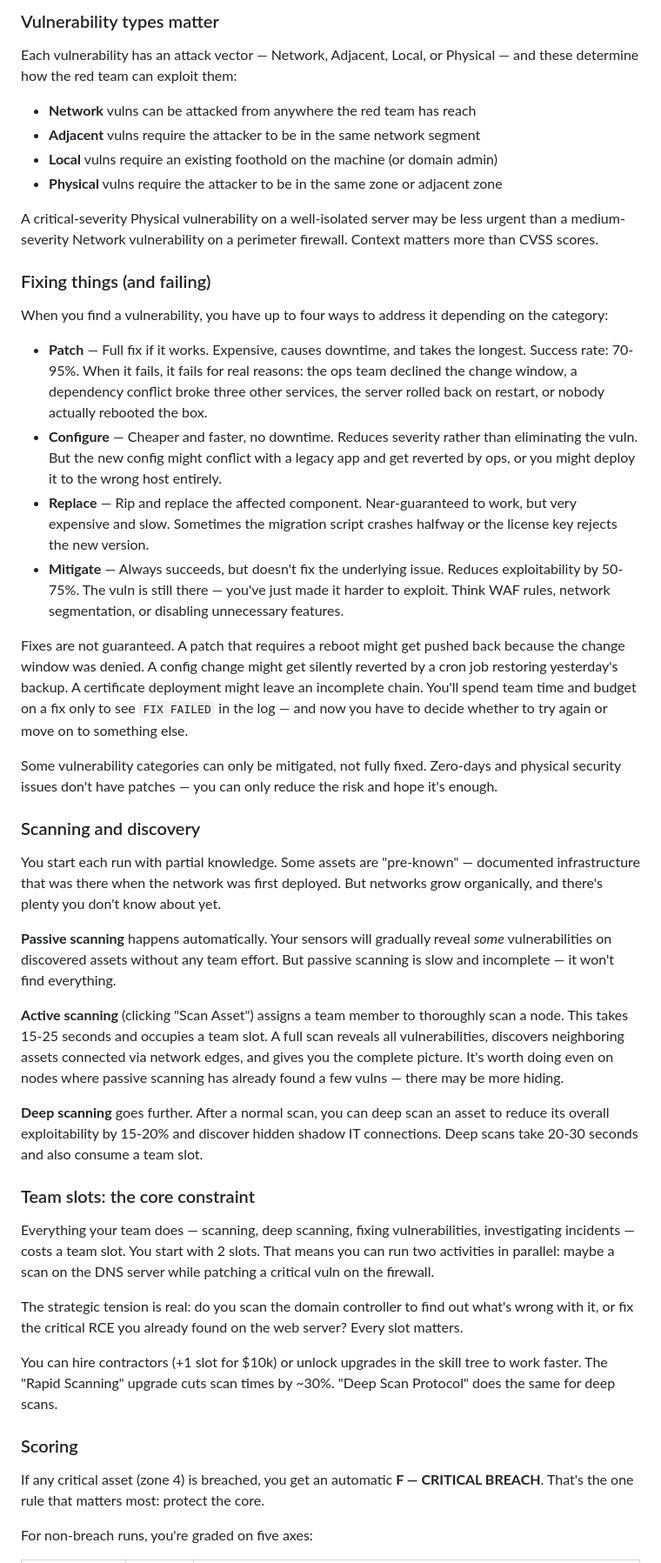
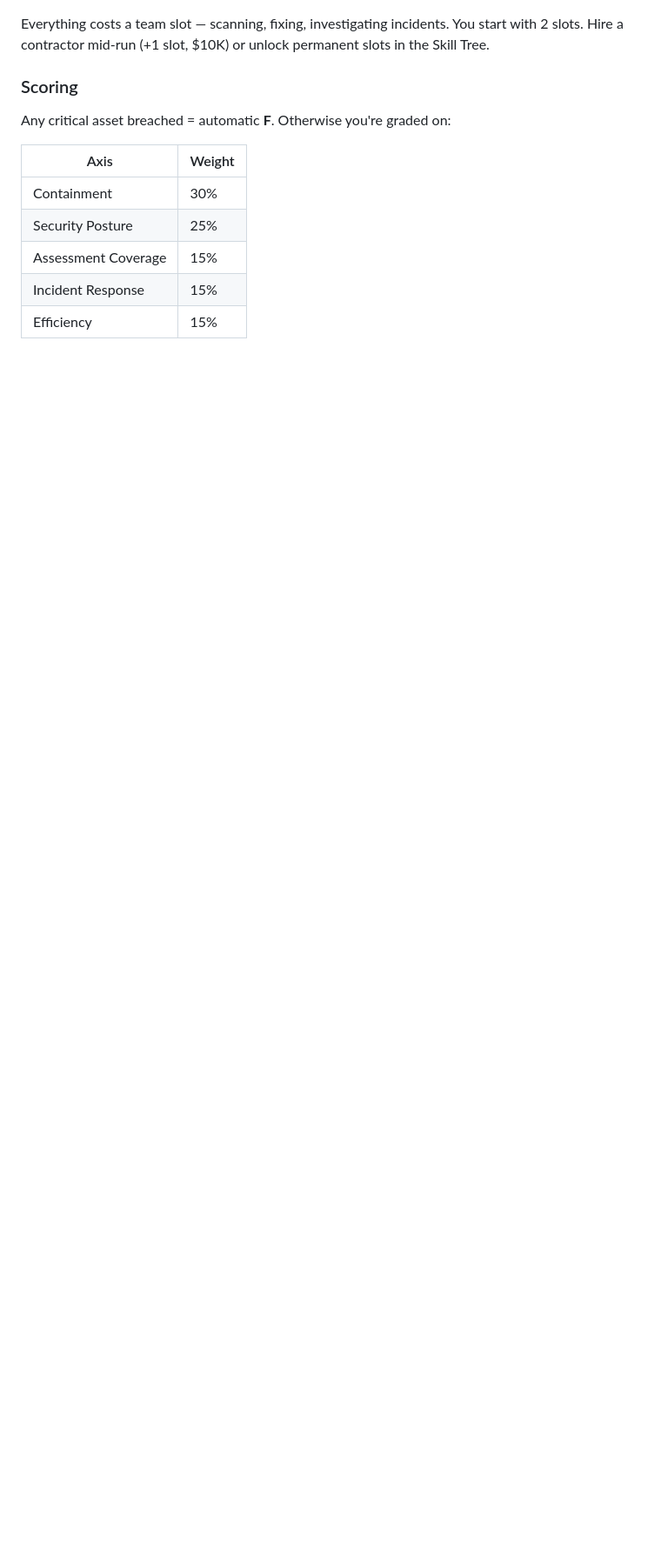
Before and after one commit to shandower-421/pumasecure, a Markdown page: README.md, the part around one of its changes. Shown at 87% size. Drawn GitHub-style; blank space fills up the shorter version.

```diff
--- a/README.md
+++ b/README.md
@@ -47,49 +56,15 @@ When deciding what to scan and fix first, think about what each asset *enables*
 
-### Vulnerability types matter
-
-Each vulnerability has an attack vector — Network, Adjacent, Local, or Physical — and these determine how the red team can exploit them:
-
-- **Network** vulns can be attacked from anywhere the red team has reach
-- **Adjacent** vulns require the attacker to be in the same network segment
-- **Local** vulns require an existing foothold on the machine (or domain admin)
-- **Physical** vulns require the attacker to be in the same zone or adjacent zone
-
-A critical-severity Physical vulnerability on a well-isolated server may be less urgent than a medium-severity Network vulnerability on a perimeter firewall. Context matters more than CVSS scores.
-
-### Fixing things (and failing)
-
-When you find a vulnerability, you have up to four ways to address it depending on the category:
-
-- **Patch** — Full fix if it works. Expensive, causes downtime, and takes the longest. Success rate: 70-95%. When it fails, it fails for real reasons: the ops team declined the change window, a dependency conflict broke three other services, the server rolled back on restart, or nobody actually rebooted the box.
-- **Configure** — Cheaper and faster, no downtime. Reduces severity rather than eliminating the vuln. But the new config might conflict with a legacy app and get reverted by ops, or you might deploy it to the wrong host entirely.
-- **Replace** — Rip and replace the affected component. Near-guaranteed to work, but very expensive and slow. Sometimes the migration script crashes halfway or the license key rejects the new version.
-- **Mitigate** — Always succeeds, but doesn't fix the underlying issue. Reduces exploitability by 50-75%. The vuln is still there — you've just made it harder to exploit. Think WAF rules, network segmentation, or disabling unnecessary features.
-
-Fixes are not guaranteed. A patch that requires a reboot might get pushed back because the change window was denied. A config change might get silently reverted by a cron job restoring yesterday's backup. A certificate deployment might leave an incomplete chain. You'll spend team time and budget on a fix only to see `FIX FAILED` in the log — and now you have to decide whether to try again or move on to something else.
-
-Some vulnerability categories can only be mitigated, not fully fixed. Zero-days and physical security issues don't have patches — you can only reduce the risk and hope it's enough.
-
-### Scanning and discovery
-
-You start each run with partial knowledge. Some assets are "pre-known" — documented infrastructure that was there when the network was first deployed. But networks grow organically, and there's plenty you don't know about yet.
-
-**Passive scanning** happens automatically. Your sensors will gradually reveal *some* vulnerabilities on discovered assets without any team effort. But passive scanning is slow and incomplete — it won't find everything.
-
-**Active scanning** (clicking "Scan Asset") assigns a team member to thoroughly scan a node. This takes 15-25 seconds and occupies a team slot. A full scan reveals all vulnerabilities, discovers neighboring assets connected via network edges, and gives you the complete picture. It's worth doing even on nodes where passive scanning has already found a few vulns — there may be more hiding.
-
-**Deep scanning** goes further. After a normal scan, you can deep scan an asset to reduce its overall exploitability by 15-20% and discover hidden shadow IT connections. Deep scans take 20-30 seconds and also consume a team slot.
-
-### Team slots: the core constraint
-
-Everything your team does — scanning, deep scanning, fixing vulnerabilities, investigating incidents — costs a team slot. You start with 2 slots. That means you can run two activities in parallel: maybe a scan on the DNS server while patching a critical vuln on the firewall.
-
-The strategic tension is real: do you scan the domain controller to find out what's wrong with it, or fix the critical RCE you already found on the web server? Every slot matters.
-
-You can hire contractors (+1 slot for $10k) or unlock upgrades in the skill tree to work faster. The "Rapid Scanning" upgrade cuts scan times by ~30%. "Deep Scan Protocol" does the same for deep scans.
+Everything costs a team slot — scanning, fixing, investigating incidents. You start with 2 slots. Hire a contractor mid-run (+1 slot, $10K) or unlock permanent slots in the Skill Tree.
 
 ### Scoring
 
-If any critical asset (zone 4) is breached, you get an automatic **F — CRITICAL BREACH**. That's the one rule that matters most: protect the core.
+Any critical asset breached = automatic **F**. Otherwise you're graded on:
 
-For non-breach runs, you're graded on five axes:
+| Axis | Weight |
+|------|--------|
+| Containment | 30% |
+| Security Posture | 25% |
+| Assessment Coverage | 15% |
+| Incident Response | 15% |
+| Efficiency | 15% |
 
```
Also changed, not shown: other parts of README.md (+49 -43 lines).
